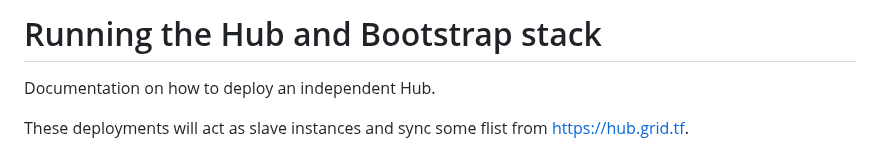
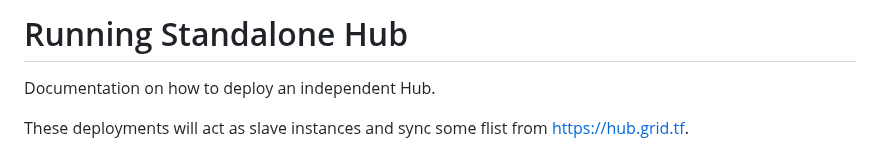
Before and after one commit to threefoldtech/grid_deployment, a Markdown page: grid-hub_standalone/readme.md, the part around the change. Drawn GitHub-style.

```diff
--- a/grid-hub_standalone/readme.md
+++ b/grid-hub_standalone/readme.md
@@ -1,4 +1,4 @@
-# Running the Hub and Bootstrap stack
+# Running Standalone Hub
 
 Documentation on how to deploy an independent Hub.
 
```
